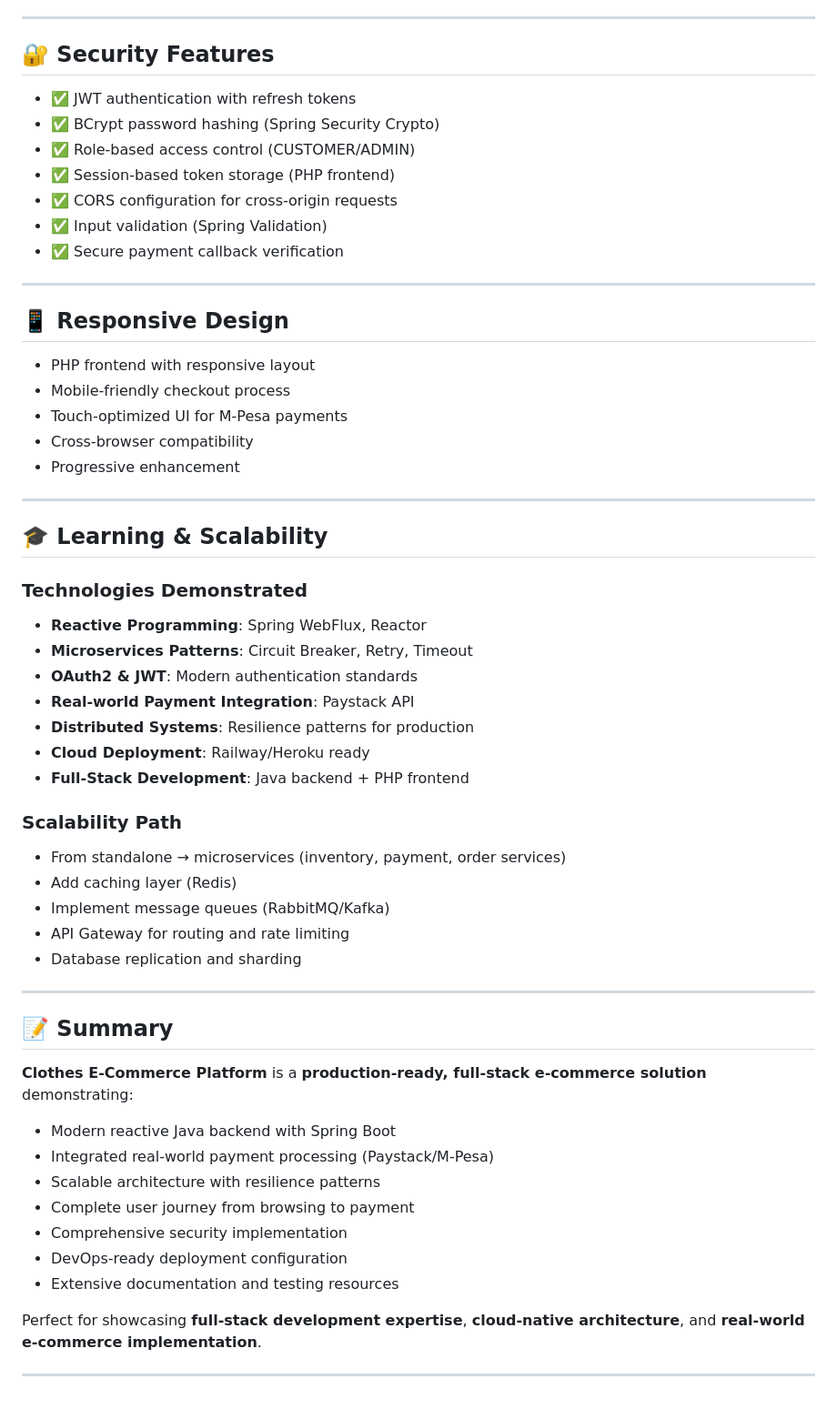
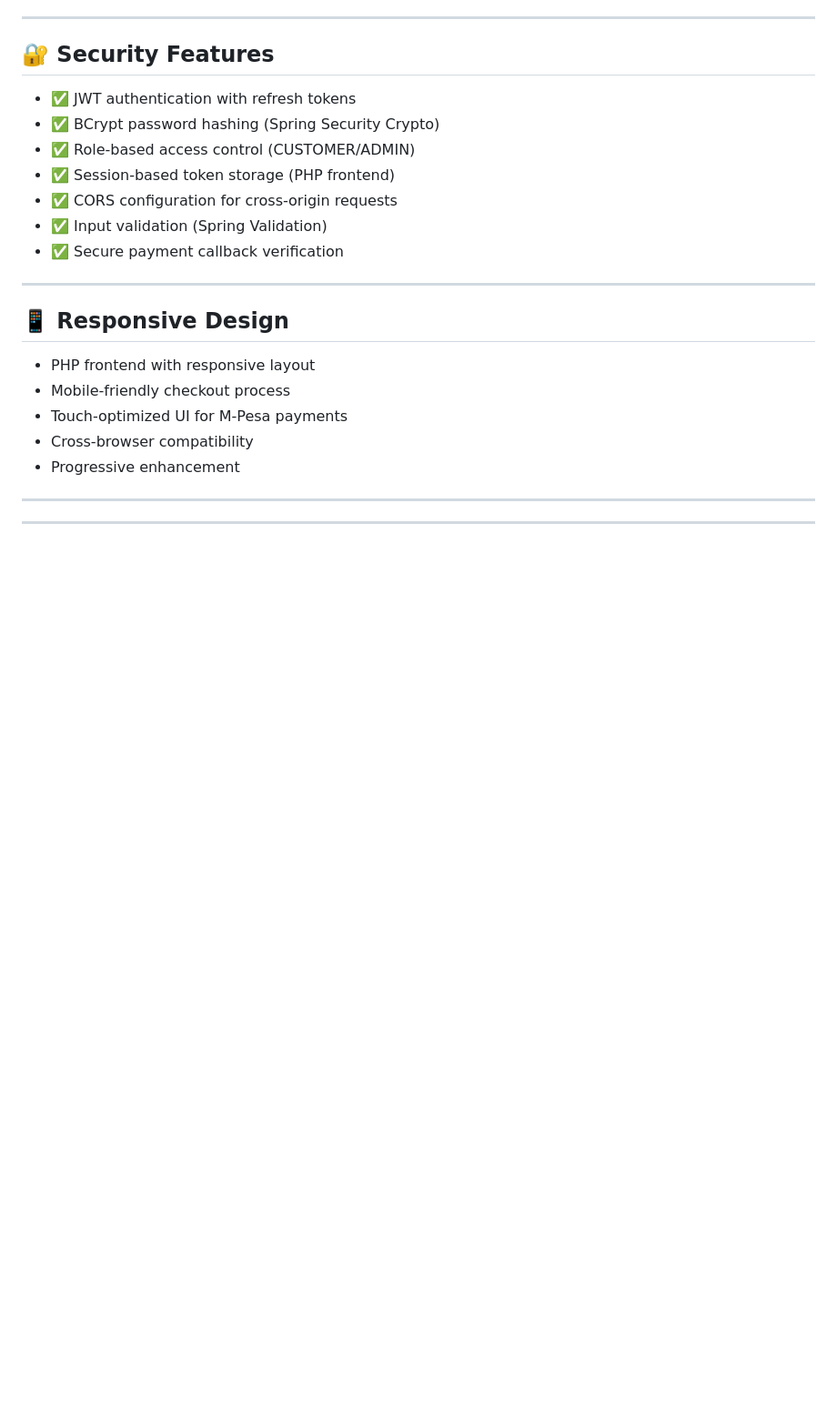
Before and after one commit to codernobert/clothes-shop-backend, a Markdown page: README.md, the part around the change. Shown at 91% size. GitHub-like rendering; blank space fills up the shorter version.

```diff
--- a/README.md
+++ b/README.md
@@ -298,37 +298,5 @@ POST   /api/admin/orders/{id}/cancel - Cancel order
 
 ---
 
-## 🎓 Learning & Scalability
-
-### Technologies Demonstrated
-- **Reactive Programming**: Spring WebFlux, Reactor
-- **Microservices Patterns**: Circuit Breaker, Retry, Timeout
-- **OAuth2 & JWT**: Modern authentication standards
-- **Real-world Payment Integration**: Paystack API
-- **Distributed Systems**: Resilience patterns for production
-- **Cloud Deployment**: Railway/Heroku ready
-- **Full-Stack Development**: Java backend + PHP frontend
-
-### Scalability Path
-- From standalone → microservices (inventory, payment, order services)
-- Add caching layer (Redis)
-- Implement message queues (RabbitMQ/Kafka)
-- API Gateway for routing and rate limiting
-- Database replication and sharding
 
 ---
-
-## 📝 Summary
-
-**Clothes E-Commerce Platform** is a **production-ready, full-stack e-commerce solution** demonstrating:
-- Modern reactive Java backend with Spring Boot
-- Integrated real-world payment processing (Paystack/M-Pesa)
-- Scalable architecture with resilience patterns
-- Complete user journey from browsing to payment
-- Comprehensive security implementation
-- DevOps-ready deployment configuration
-- Extensive documentation and testing resources
-
-Perfect for showcasing **full-stack development expertise**, **cloud-native architecture**, and **real-world e-commerce implementation**.
-
----
```
